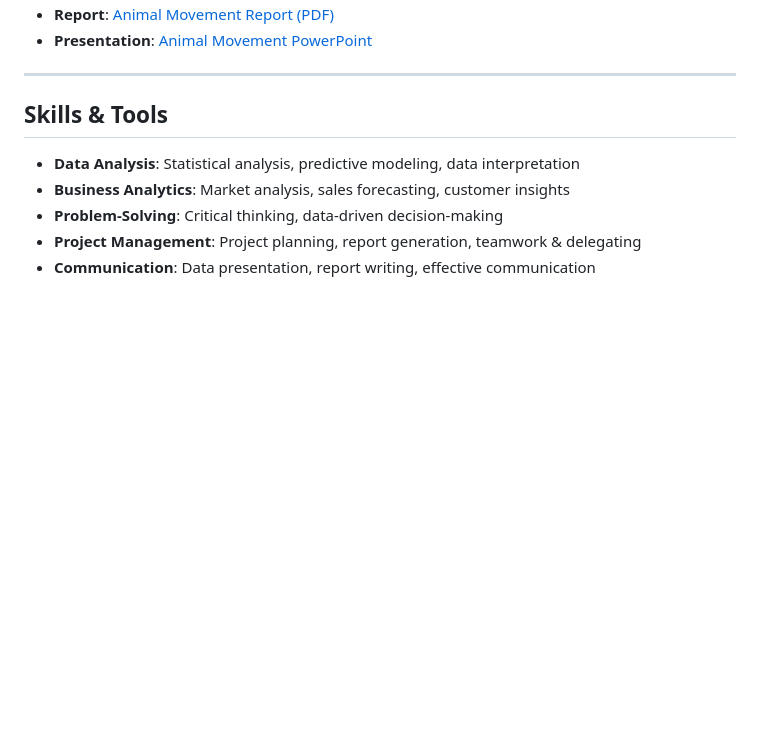
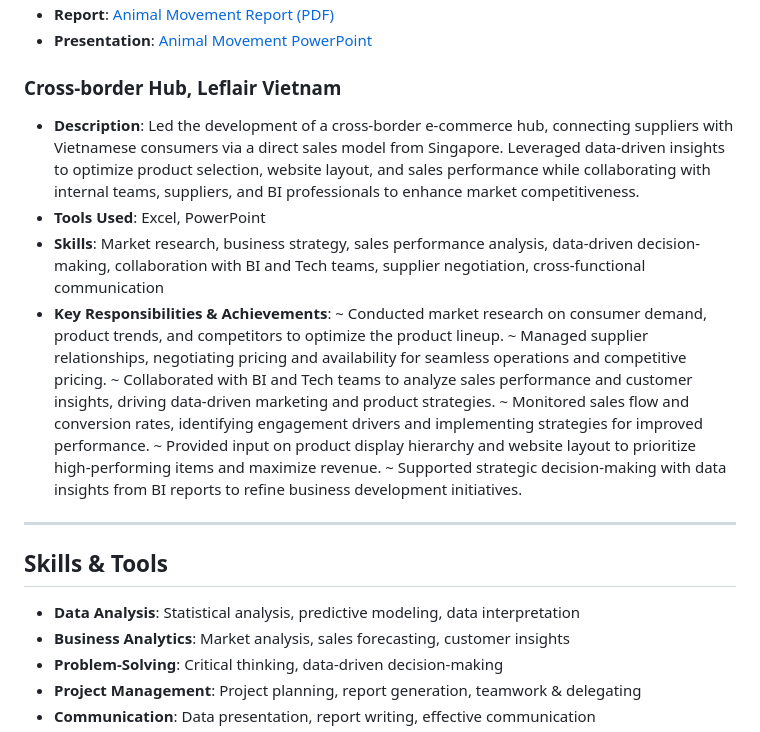
Before and after one commit to chi-chinguyen/Chi-Nguyen---Portfolio, a Markdown page: README.md, the part around one of its changes. Rendered like a GitHub page; blank space fills up the shorter version.

```diff
--- a/README.md
+++ b/README.md
@@ -47,5 +66,17 @@ For more information, please refer to my CV [here](Chi_Nguyen_CV.pdf).
 - **Report**: [Animal Movement Report (PDF)](Animal_Movement_Report.pdf)
 - **Presentation**: [Animal Movement PowerPoint](Animal_Movement_PPTX.pdf)
+
+### Cross-border Hub, Leflair Vietnam
+- **Description**: Led the development of a cross-border e-commerce hub, connecting suppliers with Vietnamese consumers via a direct sales model from Singapore. Leveraged data-driven insights to optimize product selection, website layout, and sales performance while collaborating with internal teams, suppliers, and BI professionals to enhance market competitiveness.
+- **Tools Used**: Excel, PowerPoint
+- **Skills**: Market research, business strategy, sales performance analysis, data-driven decision-making, collaboration with BI and Tech teams, supplier negotiation, cross-functional communication
+- **Key Responsibilities & Achievements**:
+   ~ Conducted market research on consumer demand, product trends, and competitors to optimize the product lineup.
+   ~ Managed supplier relationships, negotiating pricing and availability for seamless operations and competitive pricing.
+   ~ Collaborated with BI and Tech teams to analyze sales performance and customer insights, driving data-driven marketing and product strategies.
+   ~ Monitored sales flow and conversion rates, identifying engagement drivers and implementing strategies for improved performance.
+   ~ Provided input on product display hierarchy and website layout to prioritize high-performing items and maximize revenue.
+   ~ Supported strategic decision-making with data insights from BI reports to refine business development initiatives.
 
 ---
 
```
Also changed, not shown: other parts of README.md (+25 -6 lines).
